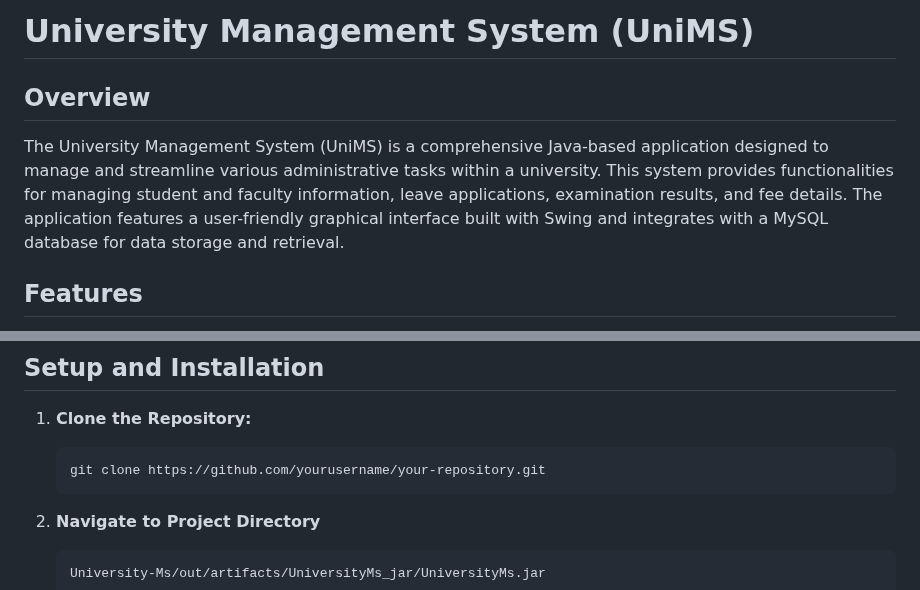
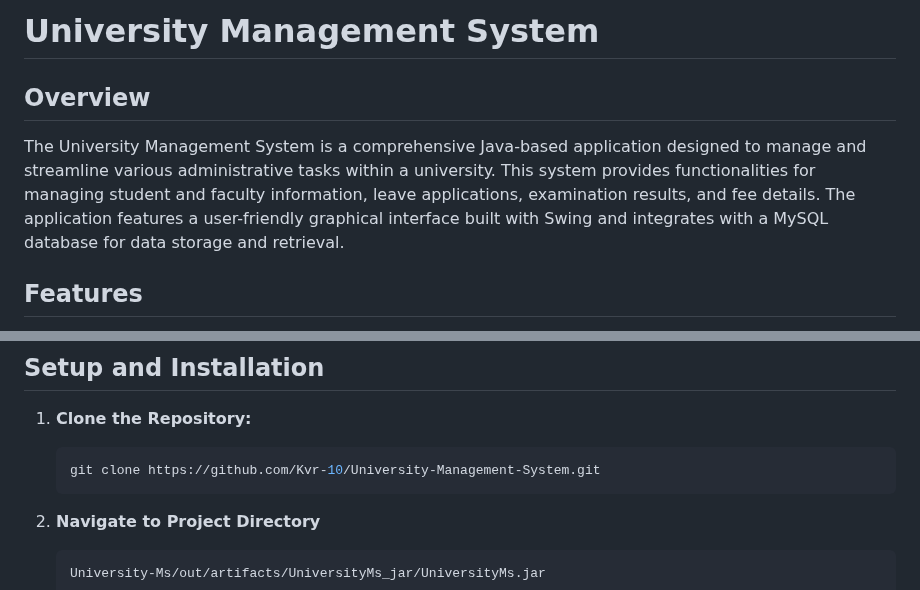
Before and after one commit to Kvr-10/University-Management-System, a Markdown page: README.md, 2 parts joined by grey strips. GitHub-like rendering.

Commit message:
Version 1.0

````diff
--- a/README.md
+++ b/README.md
@@ -1,8 +1,8 @@
-# University Management System (UniMS)
+# University Management System
 
 ## Overview
 
-The University Management System (UniMS) is a comprehensive Java-based application designed to manage and streamline various administrative tasks within a university. This system provides functionalities for managing student and faculty information, leave applications, examination results, and fee details. The application features a user-friendly graphical interface built with Swing and integrates with a MySQL database for data storage and retrieval.
+The University Management System is a comprehensive Java-based application designed to manage and streamline various administrative tasks within a university. This system provides functionalities for managing student and faculty information, leave applications, examination results, and fee details. The application features a user-friendly graphical interface built with Swing and integrates with a MySQL database for data storage and retrieval.
 
 ## Features
 
@@ -37,7 +37,7 @@ The University Management System (UniMS) is a comprehensive Java-based applicati
 
 1. **Clone the Repository:**
    ```bash
-   git clone https://github.com/yourusername/your-repository.git
+   git clone https://github.com/Kvr-10/University-Management-System.git
    ```
 2. **Navigate to Project Directory**
 
````
